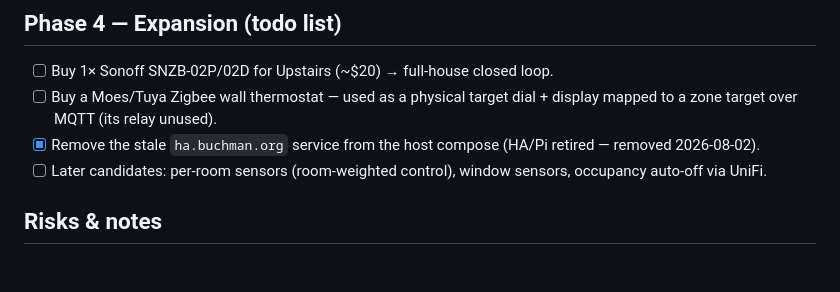
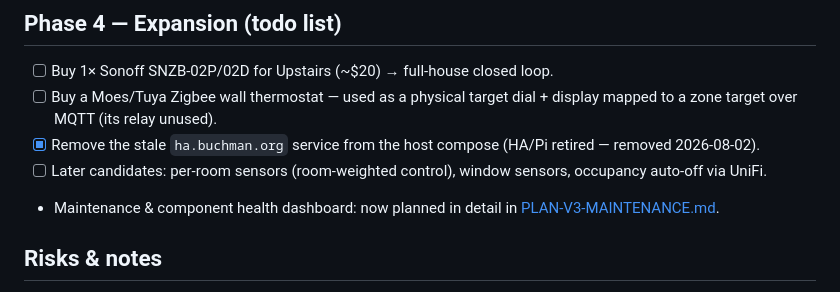
Before and after one commit to StefanBuchman/ezone, a Markdown page: docs/PLAN-V2.md, the part around the change. Rendered like a GitHub page; blank space fills up the shorter version.

```diff
--- a/docs/PLAN-V2.md
+++ b/docs/PLAN-V2.md
@@ -101,6 +101,8 @@ read and set it.
       (HA/Pi retired — removed 2026-08-02).
 - [ ] Later candidates: per-room sensors (room-weighted control), window
       sensors, occupancy auto-off via UniFi.
+- Maintenance & component health dashboard: now planned in detail in
+  [PLAN-V3-MAINTENANCE.md](PLAN-V3-MAINTENANCE.md).
 
 ## Risks & notes
 
```
Also changed, not shown: docs/PLAN-V3-MAINTENANCE.md (added, +95 -0 lines).
